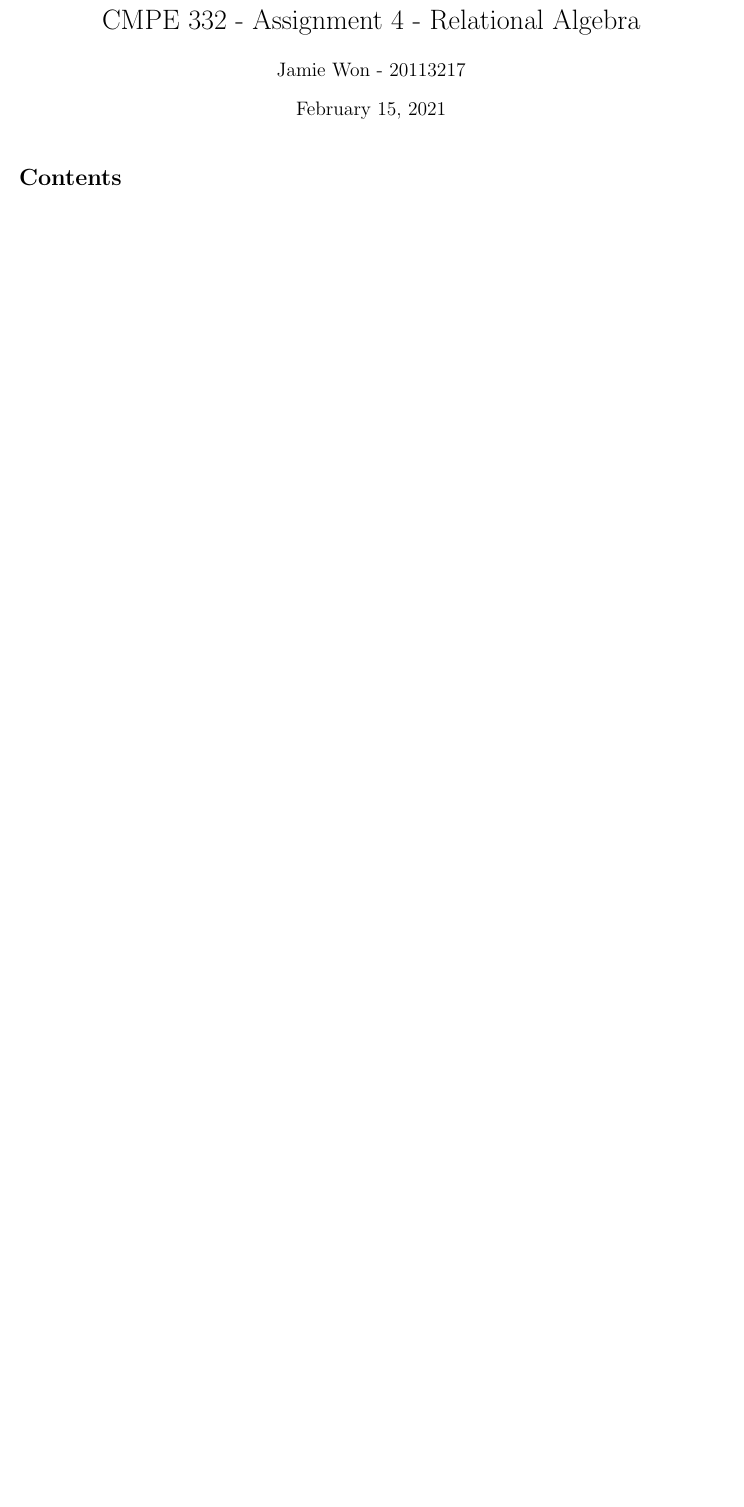
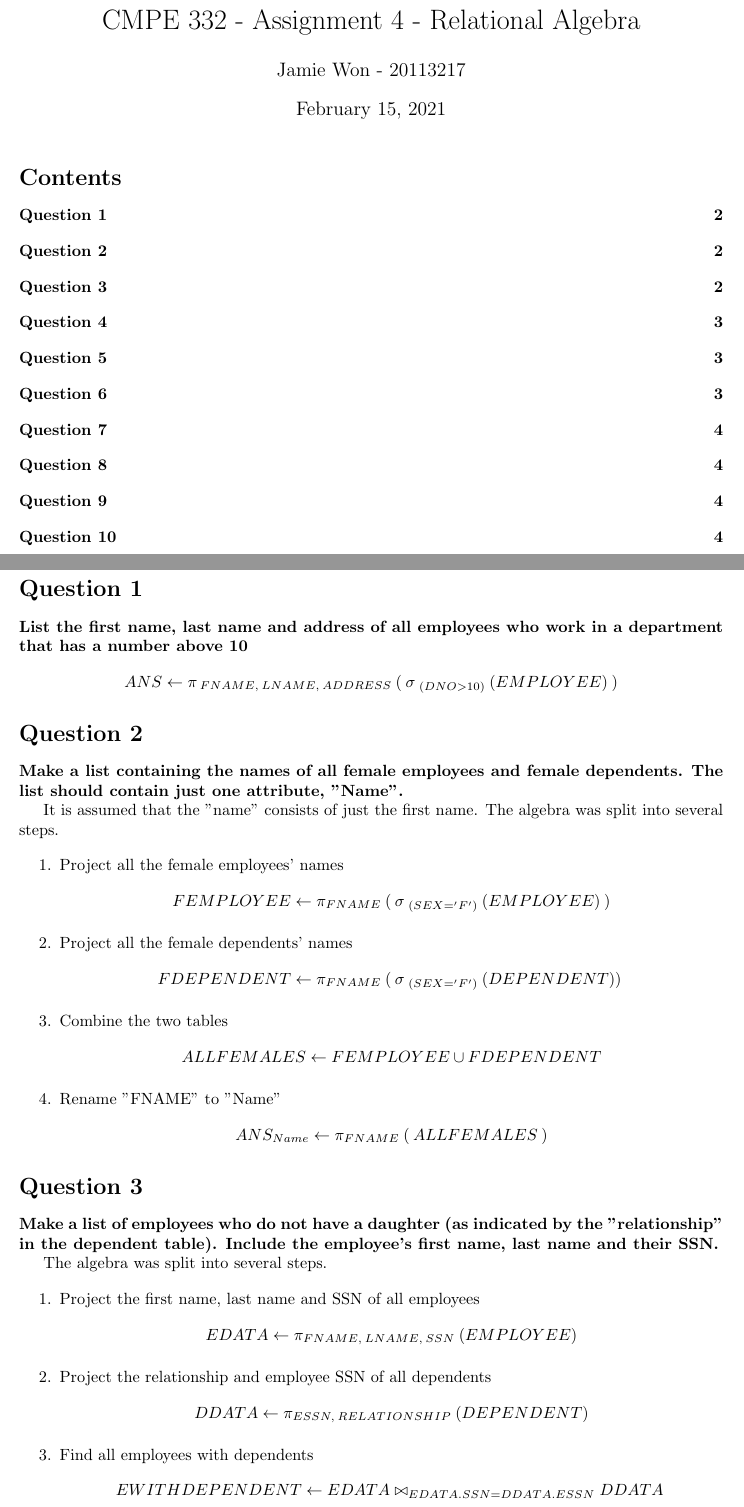
Before and after one commit to ElkaRavenwood/CMPE332, a LaTeX document (A4-Relational_Algebra/A4-Relational_Algebra.tex): part of the page before the commit and two parts of pages 1 and 2 of 4 after it, the two joined at a grey line, cut so that both start at the same text, the shorter picture padded with empty space. Compiled offline with pdfLaTeX.

Commit message:
UP to question 4

```diff
--- a/A4-Relational_Algebra/A4-Relational_Algebra.tex
+++ b/A4-Relational_Algebra/A4-Relational_Algebra.tex
@@ -1,11 +1,48 @@
 \documentclass{article}
 \usepackage[a4paper, total={6in, 8in}]{geometry}
+\usepackage{amssymb}
 \title{CMPE 332 - Assignment 4 - Relational Algebra}
 \author{Jamie Won - 20113217}
 
 \begin{document}
 
+\setcounter{secnumdepth}{0}
 \maketitle
 \tableofcontents
 \cleardoublepage
 
+\section{Question 1}
+
+    \textbf{List the first name, last name and address of all employees who work in a department that has a number above 10}
+    \[ ANS \gets \pi _{\: FNAME, \: LNAME, \: ADDRESS} \: ( \: \sigma \: _{(DNO > 10)} \: (EMPLOYEE) \: )\]
+
+\section{Question 2}
+
+    \textbf{Make a list containing the names of all female employees and female dependents.  The list should contain just one attribute, "Name".}
+
+    It is assumed that the "name" consists of just the first name. The algebra was split into several steps.
+
+    \begin{enumerate}
+        \item Project all the female employees' names
+        \[ FEMPLOYEE \gets \pi _{FNAME} \: ( \: \sigma \: _{(SEX = 'F')} \: (EMPLOYEE) \: )\]
+        \item Project all the female dependents' names
+        \[ FDEPENDENT \gets \pi _{FNAME} \: ( \: \sigma \: _{(SEX = 'F')} \: (DEPENDENT)) \: \]
+        \item Combine the two tables
+        \[ ALLFEMALES \gets FEMPLOYEE \cup FDEPENDENT \]
+        \item Rename "FNAME" to "Name"
+        \[ ANS_{Name} \gets \pi _{FNAME} \: ( \: ALLFEMALES \:) \]
+    \end{enumerate}
+
+\section{Question 3}
+
+    \textbf{Make a list of employees who do not have a daughter (as indicated by the "relationship" in the dependent table).  Include the employee's first name, last name and their SSN.}
+
+    The algebra was split into several steps.
+
+    \begin{enumerate}
+        \item Project the first name, last name and SSN of all employees
+        \[ EDATA \gets \pi _{FNAME, \: LNAME, \: SSN} \: (EMPLOYEE)\]
+        \item Project the relationship and employee SSN of all dependents
+        \[ DDATA \gets \pi _{ESSN, \: RELATIONSHIP} \: (DEPENDENT) \]
+        \item Find all employees with dependents
+        \[ EWITHDEPENDENT \gets EDATA \bowtie _{EDATA.SSN = DDATA.ESSN} DDATA \:  \]
```
Also changed, not shown: A4-Relational_Algebra/A4-Relational_Algebra.tex (55 more changed lines).
